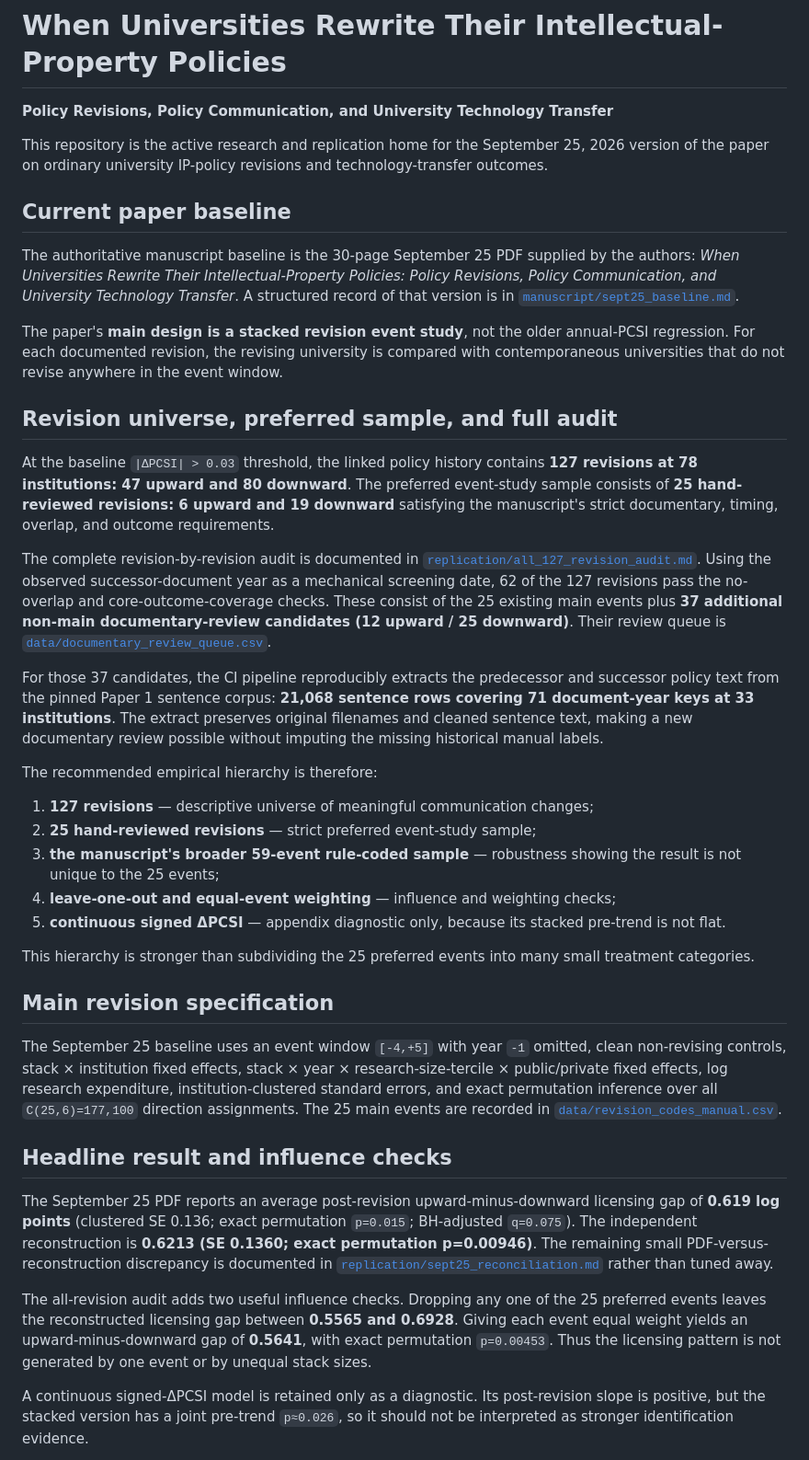
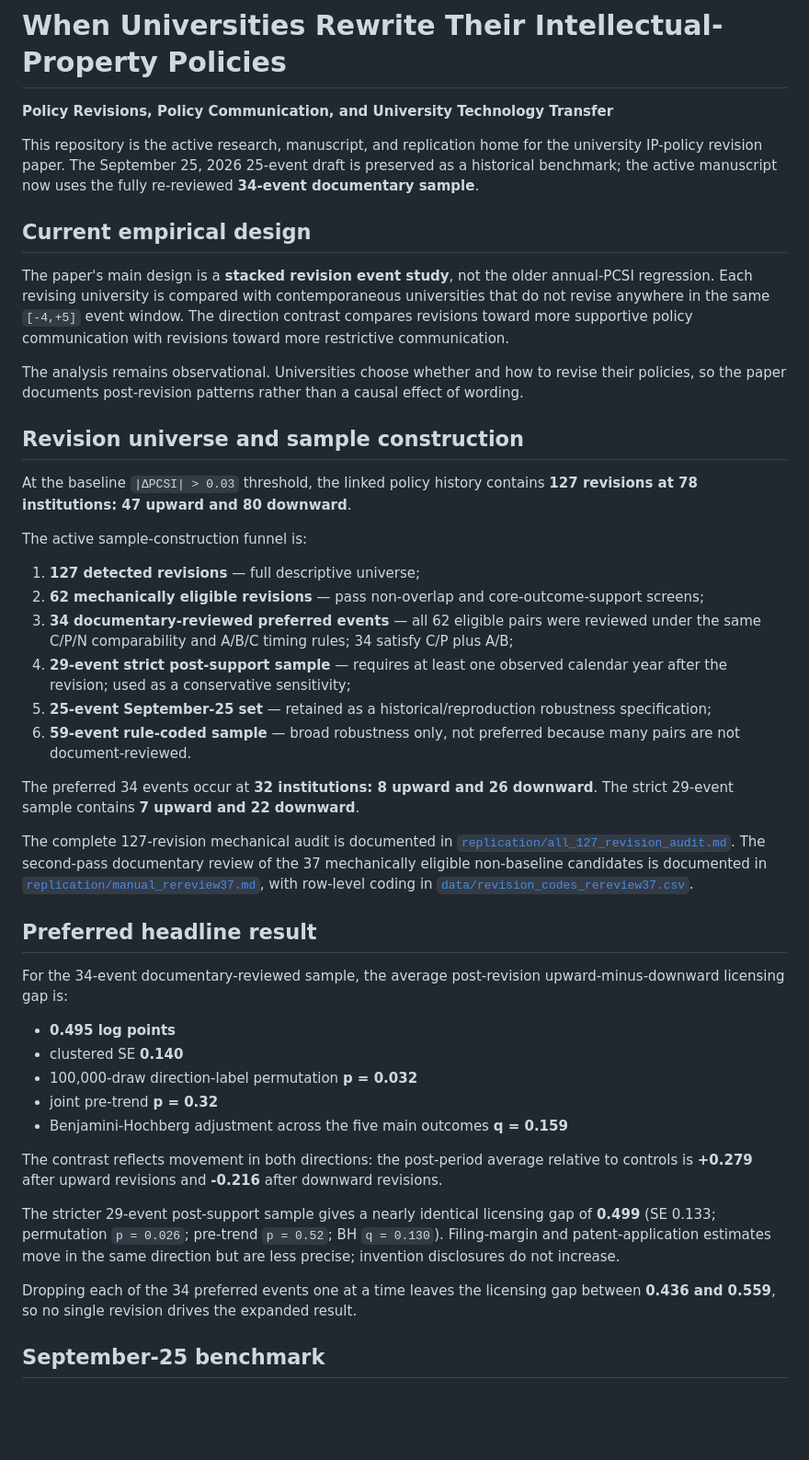
Before and after one commit to krish533/policy-communication-tech-transfer, a Markdown page: README.md, the part around one of its changes. Shown at 92% size. GitHub-like rendering; blank space fills up the shorter version.

```diff
--- a/README.md
+++ b/README.md
@@ -2,41 +2,46 @@
 
 **Policy Revisions, Policy Communication, and University Technology Transfer**
 
-This repository is the active research and replication home for the September 25, 2026 version of the paper on ordinary university IP-policy revisions and technology-transfer outcomes.
+This repository is the active research, manuscript, and replication home for the university IP-policy revision paper. The September 25, 2026 25-event draft is preserved as a historical benchmark; the active manuscript now uses the fully re-reviewed **34-event documentary sample**.
 
-## Current paper baseline
+## Current empirical design
 
-The authoritative manuscript baseline is the 30-page September 25 PDF supplied by the authors: *When Universities Rewrite Their Intellectual-Property Policies: Policy Revisions, Policy Communication, and University Technology Transfer*. A structured record of that version is in [`manuscript/sept25_baseline.md`](manuscript/sept25_baseline.md).
+The paper's main design is a **stacked revision event study**, not the older annual-PCSI regression. Each revising university is compared with contemporaneous universities that do not revise anywhere in the same `[-4,+5]` event window. The direction contrast compares revisions toward more supportive policy communication with revisions toward more restrictive communication.
 
-The paper's **main design is a stacked revision event study**, not the older annual-PCSI regression. For each documented revision, the revising university is compared with contemporaneous universities that do not revise anywhere in the event window.
+The analysis remains observational. Universities choose whether and how to revise their policies, so the paper documents post-revision patterns rather than a causal effect of wording.
 
-## Revision universe, preferred sample, and full audit
+## Revision universe and sample construction
 
-At the baseline `|ΔPCSI| > 0.03` threshold, the linked policy history contains **127 revisions at 78 institutions: 47 upward and 80 downward**. The preferred event-study sample consists of **25 hand-reviewed revisions: 6 upward and 19 downward** satisfying the manuscript's strict documentary, timing, overlap, and outcome requirements.
+At the baseline `|ΔPCSI| > 0.03` threshold, the linked policy history contains **127 revisions at 78 institutions: 47 upward and 80 downward**.
 
-The complete revision-by-revision audit is documented in [`replication/all_127_revision_audit.md`](replication/all_127_revision_audit.md). Using the observed successor-document year as a mechanical screening date, 62 of the 127 revisions pass the no-overlap and core-outcome-coverage checks. These consist of the 25 existing main events plus **37 additional non-main documentary-review candidates (12 upward / 25 downward)**. Their review queue is [`data/documentary_review_queue.csv`](data/documentary_review_queue.csv).
+The active sample-construction funnel is:
 
-For those 37 candidates, the CI pipeline reproducibly extracts the predecessor and successor policy text from the pinned Paper 1 sentence corpus: **21,068 sentence rows covering 71 document-year keys at 33 institutions**. The extract preserves original filenames and cleaned sentence text, making a new documentary review possible without imputing the missing historical manual labels.
+1. **127 detected revisions** — full descriptive universe;
+2. **62 mechanically eligible revisions** — pass non-overlap and core-outcome-support screens;
+3. **34 documentary-reviewed preferred events** — all 62 eligible pairs were reviewed under the same C/P/N comparability and A/B/C timing rules; 34 satisfy C/P plus A/B;
+4. **29-event strict post-support sample** — requires at least one observed calendar year after the revision; used as a conservative sensitivity;
+5. **25-event September-25 set** — retained as a historical/reproduction robustness specification;
+6. **59-event rule-coded sample** — broad robustness only, not preferred because many pairs are not document-reviewed.
 
-The recommended empirical hierarchy is therefore:
+The preferred 34 events occur at **32 institutions: 8 upward and 26 downward**. The strict 29-event sample contains **7 upward and 22 downward**.
 
-1. **127 revisions** — descriptive universe of meaningful communication changes;
-2. **25 hand-reviewed revisions** — strict preferred event-study sample;
-3. **the manuscript's broader 59-event rule-coded sample** — robustness showing the result is not unique to the 25 events;
-4. **leave-one-out and equal-event weighting** — influence and weighting checks;
-5. **continuous signed ΔPCSI** — appendix diagnostic only, because its stacked pre-trend is not flat.
+The complete 127-revision mechanical audit is documented in [`replication/all_127_revision_audit.md`](replication/all_127_revision_audit.md). The second-pass documentary review of the 37 mechanically eligible non-baseline candidates is documented in [`replication/manual_rereview37.md`](replication/manual_rereview37.md), with row-level coding in [`data/revision_codes_rereview37.csv`](data/revision_codes_rereview37.csv).
 
-This hierarchy is stronger than subdividing the 25 preferred events into many small treatment categories.
+## Preferred headline result
 
-## Main revision specification
+For the 34-event documentary-reviewed sample, the average post-revision upward-minus-downward licensing gap is:
 
-The September 25 baseline uses an event window `[-4,+5]` with year `-1` omitted, clean non-revising controls, stack × institution fixed effects, stack × year × research-size-tercile × public/private fixed effects, log research expenditure, institution-clustered standard errors, and exact permutation inference over all `C(25,6)=177,100` direction assignments. The 25 main events are recorded in [`data/revision_codes_manual.csv`](data/revision_codes_manual.csv).
+- **0.495 log points**
+- clustered SE **0.140**
+- 100,000-draw direction-label permutation **p = 0.032**
+- joint pre-trend **p = 0.32**
+- Benjamini-Hochberg adjustment across the five main outcomes **q = 0.159**
 
-## Headline result and influence checks
+The contrast reflects movement in both directions: the post-period average relative to controls is **+0.279** after upward revisions and **-0.216** after downward revisions.
 
-The September 25 PDF reports an average post-revision upward-minus-downward licensing gap of **0.619 log points** (clustered SE 0.136; exact permutation `p=0.015`; BH-adjusted `q=0.075`). The independent reconstruction is **0.6213 (SE 0.1360; exact permutation p=0.00946)**. The remaining small PDF-versus-reconstruction discrepancy is documented in [`replication/sept25_reconciliation.md`](replication/sept25_reconciliation.md) rather than tuned away.
+The stricter 29-event post-support sample gives a nearly identical licensing gap of **0.499** (SE 0.133; permutation `p = 0.026`; pre-trend `p = 0.52`; BH `q = 0.130`). Filing-margin and patent-application estimates move in the same direction but are less precise; invention disclosures do not increase.
 
-The all-revision audit adds two useful influence checks. Dropping any one of the 25 preferred events leaves the reconstructed licensing gap between **0.5565 and 0.6928**. Giving each event equal weight yields an upward-minus-downward gap of **0.5641**, with exact permutation `p=0.00453`. Thus the licensing pattern is not generated by one event or by unequal stack sizes.
+Dropping each of the 34 preferred events one at a time leaves the licensing gap between **0.436 and 0.559**, so no single revision drives the expanded result.
 
-A continuous signed-ΔPCSI model is retained only as a diagnostic. Its post-revision slope is positive, but the stacked version has a joint pre-trend `p≈0.026`, so it should not be interpreted as stronger identification evidence.
+## September-25 benchmark
 
```
Also changed, not shown: other parts of README.md (+48 -37 lines).
